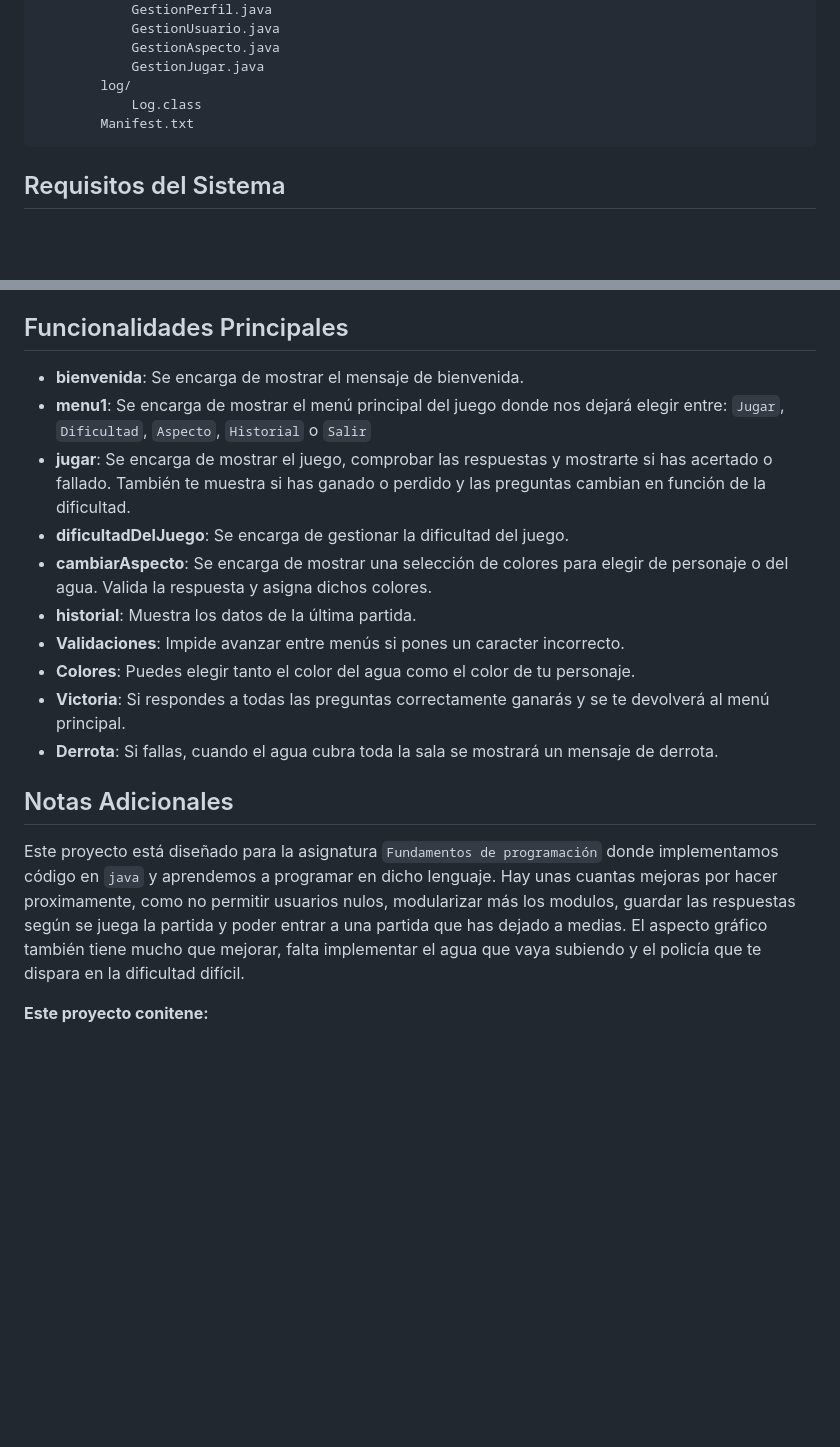
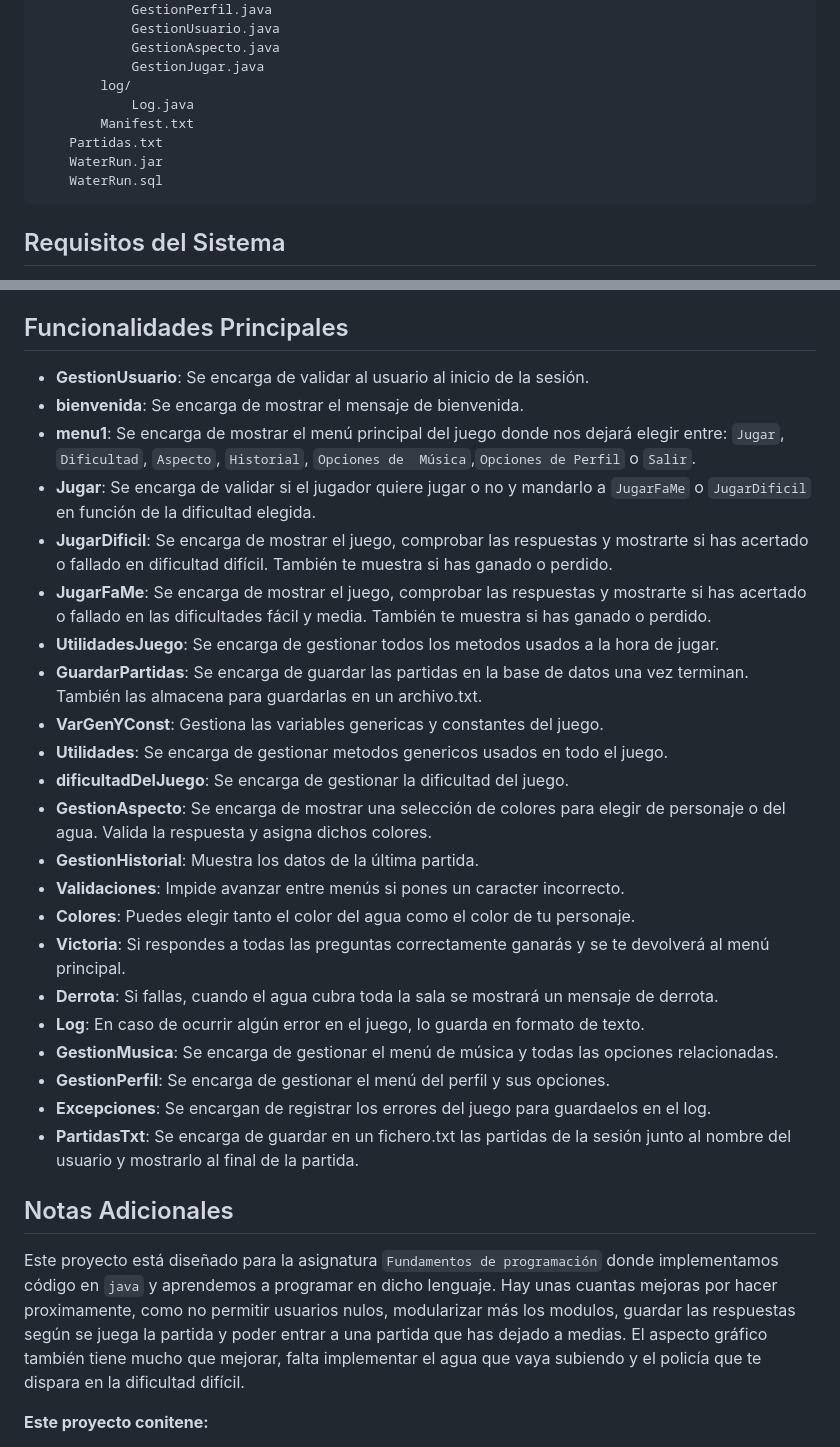
Before and after one commit to SamuelDM-14/WaterRunv1_SamuelDiazMartos, a Markdown page: README.md, 2 parts joined by grey strips. Rendered like a GitHub page; blank space fills up the shorter version.

Commit message:
Actualización del readme 2

````diff
--- a/README.md
+++ b/README.md
@@ -119,8 +119,11 @@ WATERRUNVX_SAMUELDIAZMARTOS/
             GestionAspecto.java
             GestionJugar.java
         log/
-            Log.class
+            Log.java
         Manifest.txt
+    Partidas.txt
+    WaterRun.jar
+    WaterRun.sql
 ```
 
 ## Requisitos del Sistema
@@ -147,23 +150,34 @@ WATERRUNVX_SAMUELDIAZMARTOS/
 
 ## Funcionalidades Principales
 
+- **GestionUsuario**: Se encarga de validar al usuario al inicio de la sesión.
 - **bienvenida**: Se encarga de mostrar el mensaje de bienvenida.
-- **menu1**: Se encarga de mostrar el menú principal del juego donde nos dejará elegir entre: `Jugar`, `Dificultad`, `Aspecto`, `Historial` o `Salir`
-- **jugar**: Se encarga de mostrar el juego, comprobar las respuestas y mostrarte si has acertado o fallado. También te muestra si has ganado o perdido y las preguntas cambian en función de la dificultad.
+- **menu1**: Se encarga de mostrar el menú principal del juego donde nos dejará elegir entre: `Jugar`, `Dificultad`, `Aspecto`, `Historial`, `Opciones de  Música`,`Opciones de Perfil` o `Salir`.
+- **Jugar**: Se encarga de validar si el jugador quiere jugar o no y mandarlo a `JugarFaMe` o `JugarDificil` en función de la dificultad elegida.
+- **JugarDificil**: Se encarga de mostrar el juego, comprobar las respuestas y mostrarte si has acertado o fallado en dificultad difícil. También te muestra si has ganado o perdido.
+- **JugarFaMe**: Se encarga de mostrar el juego, comprobar las respuestas y mostrarte si has acertado o fallado en las dificultades fácil y media. También te muestra si has ganado o perdido.
+- **UtilidadesJuego**: Se encarga de gestionar todos los metodos usados a la hora de jugar.
+- **GuardarPartidas**: Se encarga de guardar las partidas en la base de datos una vez terminan. También las almacena para guardarlas en un archivo.txt.
+- **VarGenYConst**: Gestiona las variables genericas y constantes del juego.
+- **Utilidades**: Se encarga de gestionar metodos genericos usados en todo el juego.
 - **dificultadDelJuego**: Se encarga de gestionar la dificultad del juego.
-- **cambiarAspecto**: Se encarga de mostrar una selección de colores para elegir de personaje o del agua. Valida la respuesta y asigna dichos colores.
-- **historial**: Muestra los datos de la última partida.
+- **GestionAspecto**: Se encarga de mostrar una selección de colores para elegir de personaje o del agua. Valida la respuesta y asigna dichos colores.
+- **GestionHistorial**: Muestra los datos de la última partida.
 - **Validaciones**: Impide avanzar entre menús si pones un caracter incorrecto.
 - **Colores**: Puedes elegir tanto el color del agua como el color de tu personaje.
 - **Victoria**: Si respondes a todas las preguntas correctamente ganarás y se te devolverá al menú principal.
 - **Derrota**: Si fallas, cuando el agua cubra toda la sala se mostrará un mensaje de derrota.
+- **Log**: En caso de ocurrir algún error en el juego, lo guarda en formato de texto.
+- **GestionMusica**: Se encarga de gestionar el menú de música y todas las opciones relacionadas.
+- **GestionPerfil**: Se encarga de gestionar el menú del perfil y sus opciones.
+- **Excepciones**: Se encargan de registrar los errores del juego para guardaelos en el log.
+- **PartidasTxt**: Se encarga de guardar en un fichero.txt las partidas de la sesión junto al nombre del usuario y mostrarlo al final de la partida.
 
 
 ## Notas Adicionales
 
 Este proyecto está diseñado para la asignatura `Fundamentos de programación` donde implementamos código en `java` y aprendemos a programar en dicho lenguaje.
-Hay unas cuantas mejoras por hacer proximamente, como no permitir usuarios nulos, modularizar más los modulos, guardar las respuestas según se juega
-la partida y poder entrar a una partida que has dejado a medias.
+Hay unas cuantas mejoras por hacer proximamente, como no permitir usuarios nulos, modularizar más los modulos, guardar las respuestas según se juega la partida y poder entrar a una partida que has dejado a medias.
 El aspecto gráfico también tiene mucho que mejorar, falta implementar el agua que vaya subiendo y el policía que te dispara en la dificultad difícil.
 
 **Este proyecto conitene:**
````
Also changed, not shown: other parts of README.md (+1 -1 lines).
